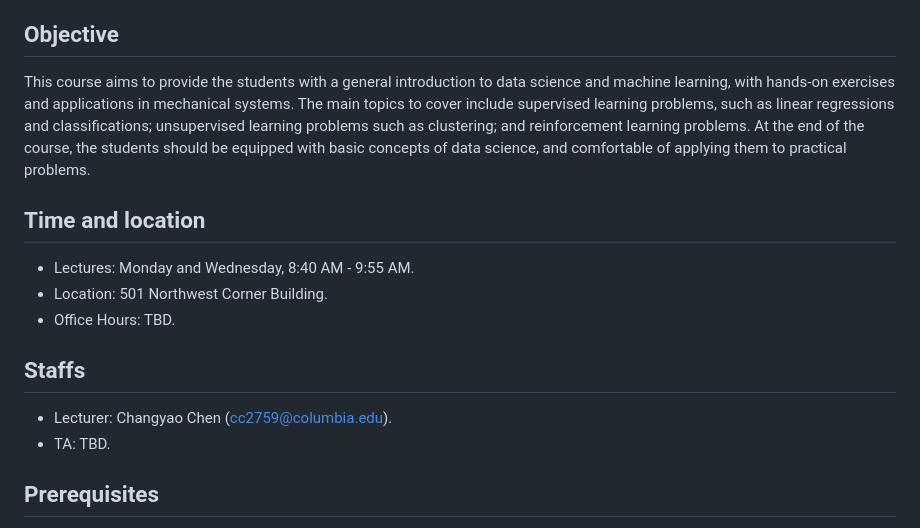
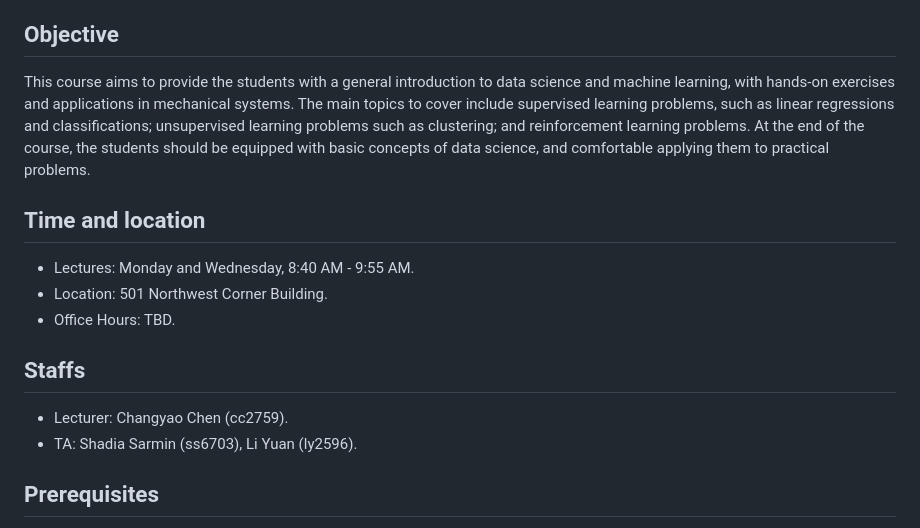
Before and after one commit to changyaochen/MECE4520, a Markdown page: README.md, the part around one of its changes. GitHub-like rendering.

```diff
--- a/README.md
+++ b/README.md
@@ -4,7 +4,7 @@ _Last update: 2023-08-29_.
 This repo contains the materials for the course "MECE 4520: Data Science for Mechanical Systems", offered by the Department of Mechanical Engineering at Columbia University, during the Fall 2023 term. [Link](http://www.columbia.edu/cu/bulletin/uwb/#subj/MECE/E4520-20233-001/) on Directory of Classes. Past course evaluations (5-point scale): 4.5 (2022), 4.2 (2021).
 
 ## Objective
-This course aims to provide the students with a general introduction to data science and machine learning, with hands-on exercises and applications in mechanical systems. The main topics to cover include supervised learning problems, such as linear regressions and classifications; unsupervised learning problems such as clustering; and reinforcement learning problems. At the end of the course, the students should be equipped with basic concepts of data science, and comfortable of applying them to practical problems.
+This course aims to provide the students with a general introduction to data science and machine learning, with hands-on exercises and applications in mechanical systems. The main topics to cover include supervised learning problems, such as linear regressions and classifications; unsupervised learning problems such as clustering; and reinforcement learning problems. At the end of the course, the students should be equipped with basic concepts of data science, and comfortable applying them to practical problems.
 
 ## Time and location
 * Lectures: Monday and Wednesday, 8:40 AM - 9:55 AM.
@@ -12,8 +12,8 @@ This course aims to provide the students with a general introduction to data sci
 * Office Hours: TBD.
 
 ## Staffs
-* Lecturer: Changyao Chen (cc2759@columbia.edu).
-* TA: TBD.
+* Lecturer: Changyao Chen (cc2759).
+* TA: Shadia Sarmin (ss6703), Li Yuan (ly2596).
 
 ## Prerequisites
 * Linear algebra.
```
Also changed, not shown: other parts of README.md (+1 -1 lines).
